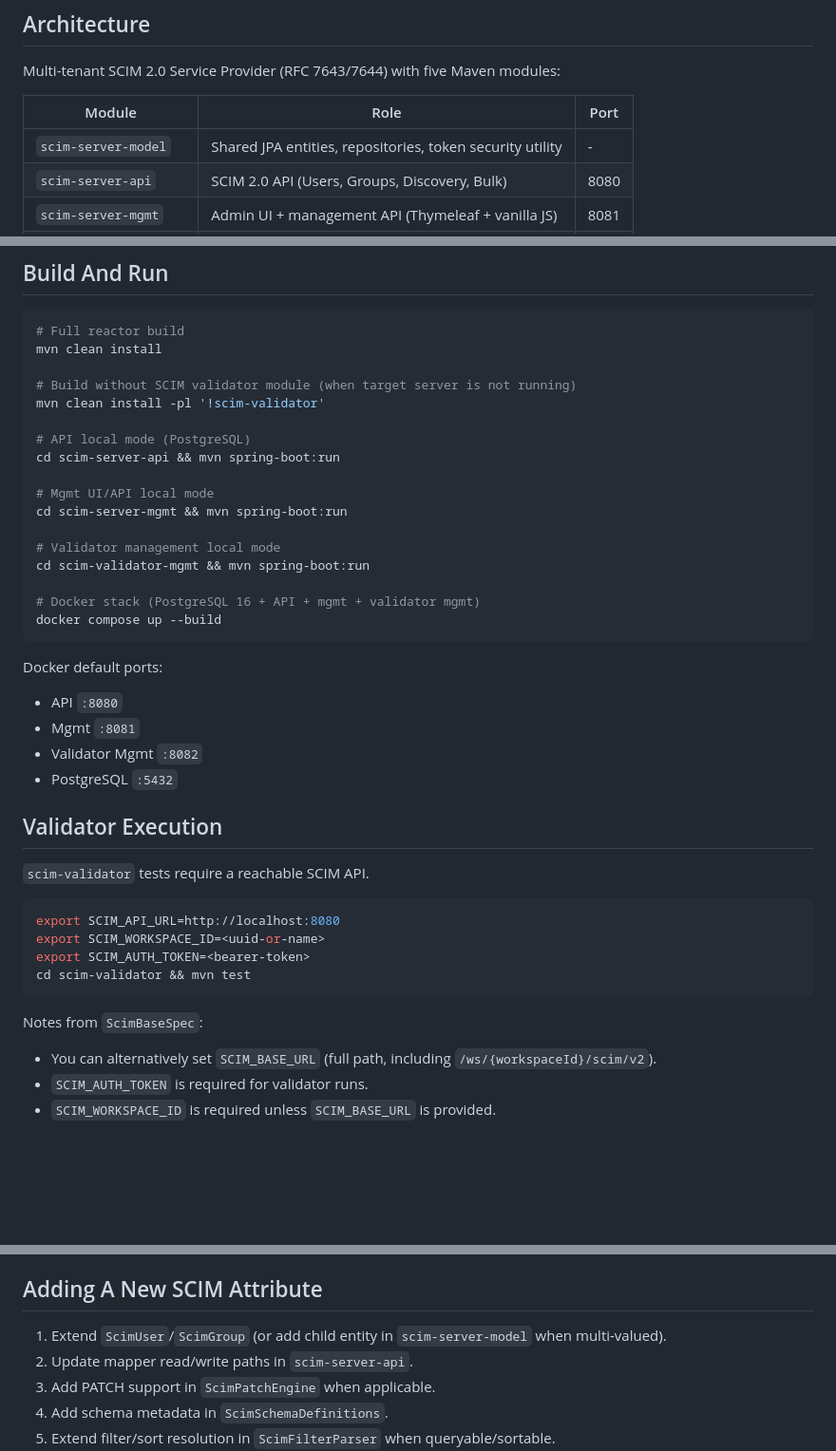
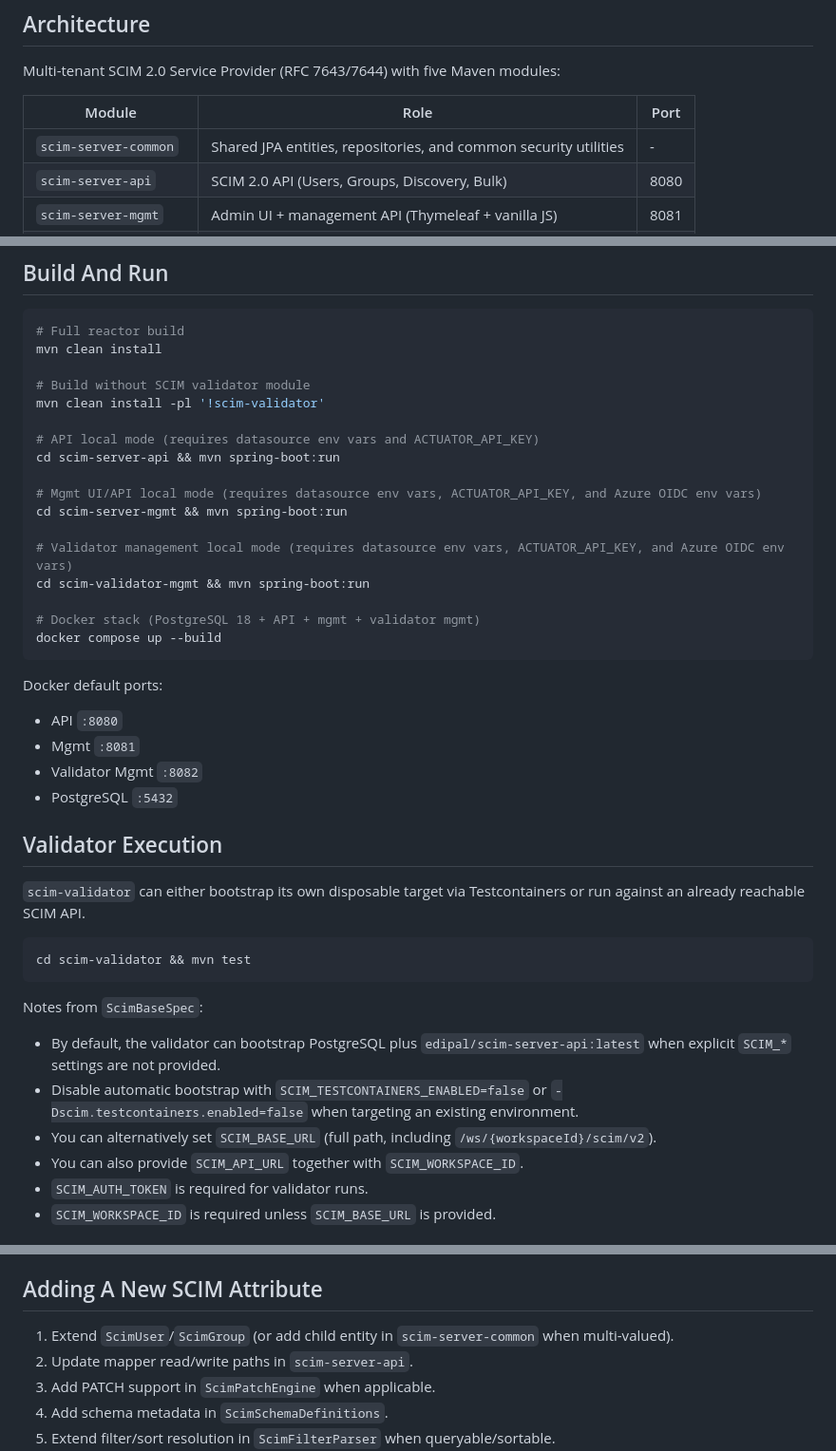
Before and after one commit to edipal/scim, a Markdown page: .github/copilot-instructions.md, 3 parts joined by grey strips. Shown at 95% size. Rendered like a GitHub page; blank space fills up the shorter version.

````diff
--- a/.github/copilot-instructions.md
+++ b/.github/copilot-instructions.md
@@ -6,7 +6,7 @@ Multi-tenant SCIM 2.0 Service Provider (RFC 7643/7644) with five Maven modules:
 
 | Module | Role | Port |
 |---|---|---|
-| `scim-server-model` | Shared JPA entities, repositories, token security utility | - |
+| `scim-server-common` | Shared JPA entities, repositories, and common security utilities | - |
 | `scim-server-api` | SCIM 2.0 API (Users, Groups, Discovery, Bulk) | 8080 |
 | `scim-server-mgmt` | Admin UI + management API (Thymeleaf + vanilla JS) | 8081 |
 | `scim-validator` | Groovy/Spock SCIM compliance suite (REST Assured) | - |
@@ -35,19 +35,19 @@ Compatibility mode is route-based and extensible:
 # Full reactor build
 mvn clean install
 
-# Build without SCIM validator module (when target server is not running)
+# Build without SCIM validator module
 mvn clean install -pl '!scim-validator'
 
-# API local mode (PostgreSQL)
+# API local mode (requires datasource env vars and ACTUATOR_API_KEY)
 cd scim-server-api && mvn spring-boot:run
 
-# Mgmt UI/API local mode
+# Mgmt UI/API local mode (requires datasource env vars, ACTUATOR_API_KEY, and Azure OIDC env vars)
 cd scim-server-mgmt && mvn spring-boot:run
 
-# Validator management local mode
+# Validator management local mode (requires datasource env vars, ACTUATOR_API_KEY, and Azure OIDC env vars)
 cd scim-validator-mgmt && mvn spring-boot:run
 
-# Docker stack (PostgreSQL 16 + API + mgmt + validator mgmt)
+# Docker stack (PostgreSQL 18 + API + mgmt + validator mgmt)
 docker compose up --build
 ```
 
@@ -60,18 +60,19 @@ Docker default ports:
 
 ## Validator Execution
 
-`scim-validator` tests require a reachable SCIM API.
+`scim-validator` can either bootstrap its own disposable target via
+Testcontainers or run against an already reachable SCIM API.
 
 ```bash
-export SCIM_API_URL=http://localhost:8080
-export SCIM_WORKSPACE_ID=<uuid-or-name>
-export SCIM_AUTH_TOKEN=<bearer-token>
 cd scim-validator && mvn test
 ```
 
 Notes from `ScimBaseSpec`:
 
+- By default, the validator can bootstrap PostgreSQL plus `edipal/scim-server-api:latest` when explicit `SCIM_*` settings are not provided.
+- Disable automatic bootstrap with `SCIM_TESTCONTAINERS_ENABLED=false` or `-Dscim.testcontainers.enabled=false` when targeting an existing environment.
 - You can alternatively set `SCIM_BASE_URL` (full path, including `/ws/{workspaceId}/scim/v2`).
+- You can also provide `SCIM_API_URL` together with `SCIM_WORKSPACE_ID`.
 - `SCIM_AUTH_TOKEN` is required for validator runs.
 - `SCIM_WORKSPACE_ID` is required unless `SCIM_BASE_URL` is provided.
 
@@ -129,7 +130,7 @@ If you modify SCIM behavior, review impact across these areas:
 
 ## Adding A New SCIM Attribute
 
-1. Extend `ScimUser`/`ScimGroup` (or add child entity in `scim-server-model` when multi-valued).
+1. Extend `ScimUser`/`ScimGroup` (or add child entity in `scim-server-common` when multi-valued).
 2. Update mapper read/write paths in `scim-server-api`.
 3. Add PATCH support in `ScimPatchEngine` when applicable.
 4. Add schema metadata in `ScimSchemaDefinitions`.
````
Also changed, not shown: CONTRIBUTING.md (+7 -21 lines), README.md (+13 -32 lines).
